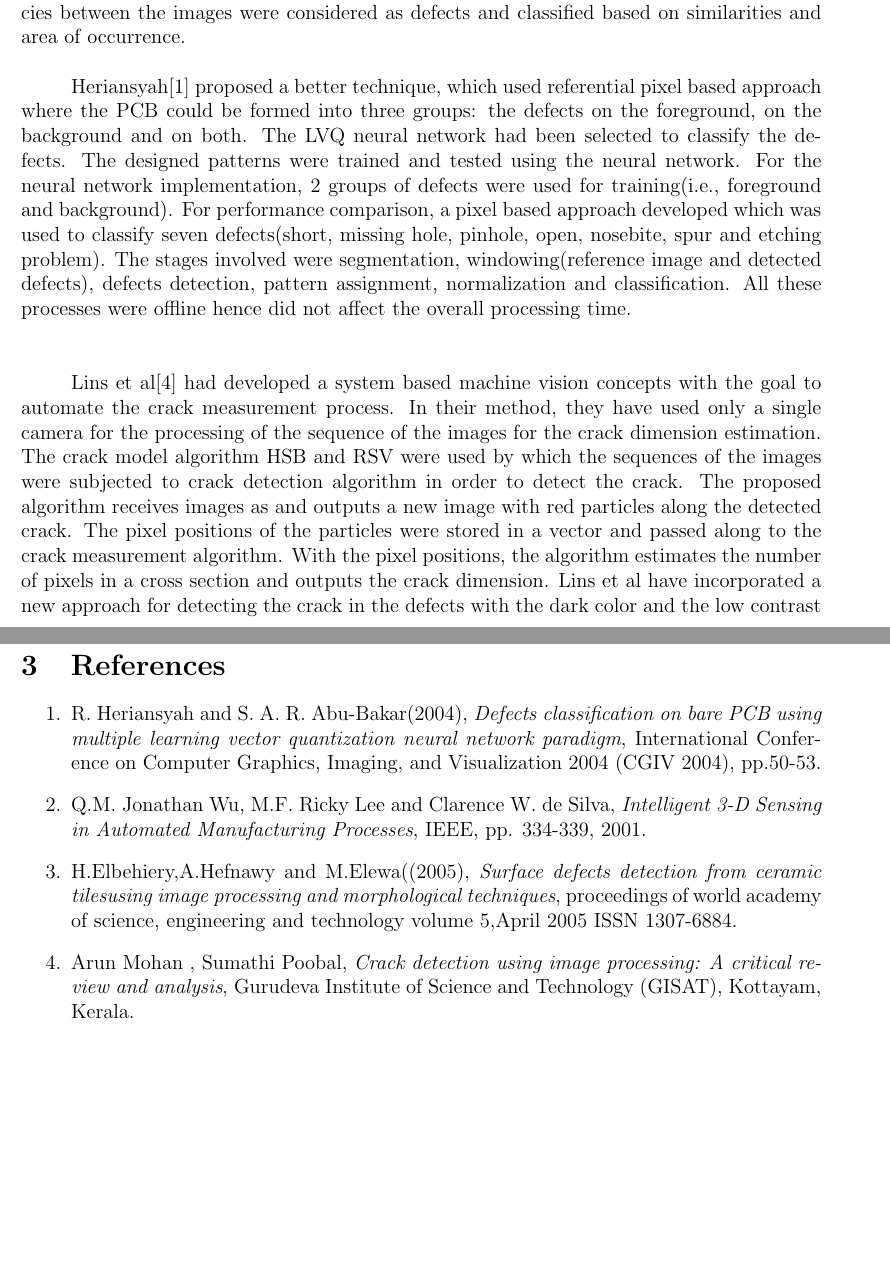
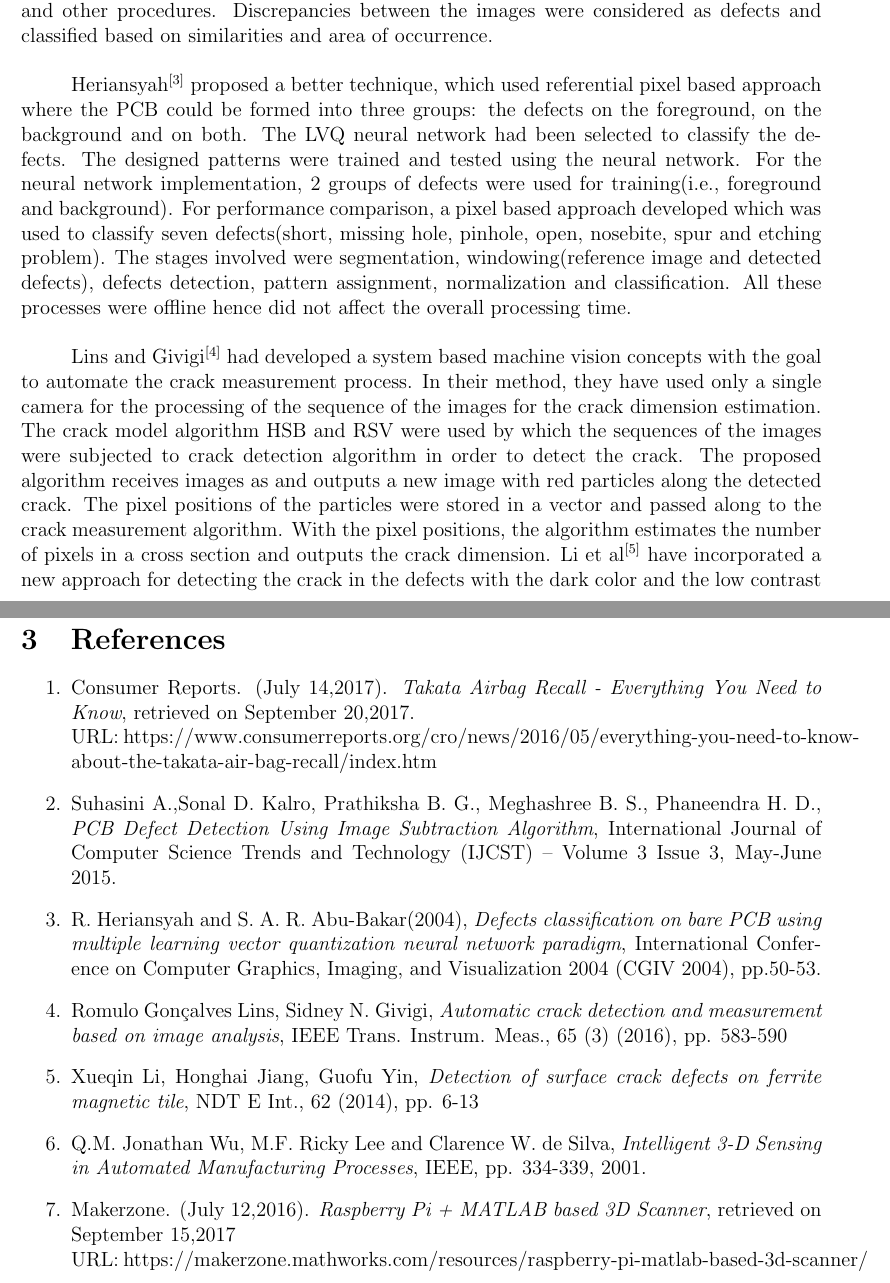
Before and after one commit to rahulmranga/Dimensional-Accuracy-Assertion, a LaTeX document (reports/project-synopsis.tex): two parts of pages 4 and 10 of 10, joined at a grey line, cut so that both start at the same text, the shorter picture padded with empty space. Compiled offline with pdfLaTeX.

Commit message:
Update project-synopsis.tex

```diff
--- a/reports/project-synopsis.tex
+++ b/reports/project-synopsis.tex
@@ -64,14 +64,15 @@ It can be used to check the dimensions of an unknown object.
 \end{itemize}
 \newpage
 \section{Literature Survey:}
-{\quad}Machine vision (MV) is the technology and methods used to provide imaging-based automatic inspection and analysis for such applications as automatic inspection, process control, and robot guidance, usually in industry. The main task of machine vision systems is providing computer understandable descriptions of objects from either single image or whole array of images. One such area of application  is in automated visual product inspection. An automated visual inspection system must discover and classify possible defects from product images and should be fairly quick and robust. Such an automated system can be assembled with the digital image processing at its core in order to detect defects in large scale manufacturing industries\\
-\null{\quad}Machine vision system usually finds applications in PCB manufacturing industry since PCBs can be approximated as a 2-D plane. Thus only one image is sufficient to describe a PCB. A study, by H.Elbehiery, A.Hefnawy and M.Elewa, utilized a non-contact reference based image processing approach for defect detection and classification and simple image processing algorithm (concerned with arithmetic and logical operation between images where pixel by pixel transformation was applied) for locating the defects on PCB board. A template of defected test PCB image involved many stages which were gray scale image conversion, thresholding, segmentation on basis of different  intensities and were compared with the defect-free PCB images using image subtraction and other procedures. Discrepancies between the images were considered as defects and classified based on similarities and area of occurrence.\\
+{\quad}Machine vision (MV) is the technology and methods used to provide imaging-based automatic inspection and analysis for such applications as automatic inspection, process control, and robot guidance, usually in industry. The main task of machine vision systems is providing computer understandable descriptions of objects from either single image or whole array of images. One such area of application  is in automated visual product inspection. An automated visual inspection system must discover and classify possible defects from product images and should be fairly quick and robust. Such an automated system can be assembled with the digital image processing at its core in order to detect defects in large scale manufacturing industries.\\
 
-{\quad}Heriansyah[1] proposed a better technique, which used referential pixel based approach where the PCB could be formed into three groups: the defects on the foreground, on the background and on both. The LVQ neural network had been selected to classify the defects. The designed patterns were trained and tested using the neural network. For the neural network implementation, 2 groups of defects were used for training(i.e., foreground and background). For performance comparison, a pixel  based approach developed which was used to classify seven defects(short, missing hole, pinhole, open, nosebite, spur and etching problem). The stages involved were segmentation, windowing(reference image and detected defects), defects detection, pattern assignment, normalization and classification. All these processes were offline hence did not affect the overall processing time.\\
+{\quad}Machine vision system usually finds applications in PCB manufacturing industry since PCBs can be approximated as a 2-D plane. Thus only one image is sufficient to describe a PCB. A study, by Suhasini A.,Sonal D. Kalro, Prathiksha B. G., Meghashree B. S., Phaneendra H. D.$^{[2]}$, utilized a non-contact reference based image processing approach for defect detection and classification and simple image processing algorithm (concerned with arithmetic and logical operation between images where pixel by pixel transformation was applied) for locating the defects on PCB board. A template of defected test PCB image involved many stages which were gray scale image conversion, thresholding, segmentation on basis of different  intensities and were compared with the defect-free PCB images using image subtraction and other procedures. Discrepancies between the images were considered as defects and classified based on similarities and area of occurrence.\\
 
-\null{\quad}Lins et al[4] had developed a system based machine vision concepts with the goal to automate the crack measurement process. In their method, they have used only a single camera for the processing of the sequence of the images for the crack dimension estimation. The crack model algorithm HSB and RSV were used by which the sequences of the images were subjected to crack detection algorithm in order to detect the crack. The proposed algorithm receives images as and outputs a new image with red particles along the detected crack. The pixel positions of the particles were stored in a vector and passed along to the crack measurement algorithm. With the pixel positions, the algorithm estimates the number of pixels in a cross section and outputs the crack dimension. Lins et al have incorporated a new approach for detecting the crack in the defects with the dark color and the low contrast using the fast discrete curvelet waveform and texture analysis. They have initially decomposed and reconstructed the original image using the FDCT algorithm. Then the thresholds of the decomposition coefficients were calculated by the texture feature measurements, from which the surface textures in the images were eliminated. Finally, by extracting the contours from the reconstructed images, the expected image without texture but with crack defect contours was obtained.\\
+{\quad}Heriansyah$^{[3]}$ proposed a better technique, which used referential pixel based approach where the PCB could be formed into three groups: the defects on the foreground, on the background and on both. The LVQ neural network had been selected to classify the defects. The designed patterns were trained and tested using the neural network. For the neural network implementation, 2 groups of defects were used for training(i.e., foreground and background). For performance comparison, a pixel  based approach developed which was used to classify seven defects(short, missing hole, pinhole, open, nosebite, spur and etching problem). The stages involved were segmentation, windowing(reference image and detected defects), defects detection, pattern assignment, normalization and classification. All these processes were offline hence did not affect the overall processing time.\\
 
-\null{\quad}But these systems works well for a 2-D view since we are taking an image or a set of images. These methods fail to work for 3-D objects. M Jonathan Wu Etal [2]designed a 3-D sensing system applying artificial intelligence methodology for quantity assurance in automatic manufacturing processes. Using a single 2-D CCD camera, laser structured light and fuzzy techniques for rule based decision-making, it was possible to successfully interpret 3-D view. The surface environment information was converted into the orientation,curvature and depth of the shape to incorporate into symbolic 3-D object oriented information base and reasoning algorithm.\\
+{\quad}Lins and Givigi$^{[4]}$ had developed a system based machine vision concepts with the goal to automate the crack measurement process. In their method, they have used only a single camera for the processing of the sequence of the images for the crack dimension estimation. The crack model algorithm HSB and RSV were used by which the sequences of the images were subjected to crack detection algorithm in order to detect the crack. The proposed algorithm receives images as and outputs a new image with red particles along the detected crack. The pixel positions of the particles were stored in a vector and passed along to the crack measurement algorithm. With the pixel positions, the algorithm estimates the number of pixels in a cross section and outputs the crack dimension. Li et al$^{[5]}$ have incorporated a new approach for detecting the crack in the defects with the dark color and the low contrast using the fast discrete curvelet waveform and texture analysis. They have initially decomposed and reconstructed the original image using the FDCT algorithm. Then the thresholds of the decomposition coefficients were calculated by the texture feature measurements, from which the surface textures in the images were eliminated. Finally, by extracting the contours from the reconstructed images, the expected image without texture but with crack defect contours was obtained.\\
+
+{\quad}But these systems works well for a 2-D view since we are taking an image or a set of images. These methods fail to work for 3-D objects. M Jonathan Wu Etal$^{[6]}$ designed a 3-D sensing system applying artificial intelligence methodology for quantity assurance in automatic manufacturing processes. Using a single 2-D CCD camera, laser structured light and fuzzy techniques for rule based decision-making, it was possible to successfully interpret 3-D view. The surface environment information was converted into the orientation,curvature and depth of the shape to incorporate into symbolic 3-D object oriented information base and reasoning algorithm.\\
 
 
 
@@ -163,12 +164,20 @@ Additionally it adds wireless LAN and Bluetooth connectivity making it the ideal
 
 \section{References}
 \begin{enumerate}
+\item{Consumer Reports. (July 14,2017). \emph{Takata Airbag Recall - Everything You Need to Know}, retrieved on September 20,2017.\\
+URL: https://www.consumerreports.org/cro/news/2016/05/everything-you-need-to-know-about-the-takata-air-bag-recall/index.htm}
+\item{
+Suhasini A.,Sonal D. Kalro, Prathiksha B. G., Meghashree B. S., Phaneendra H. D., \emph{PCB Defect Detection Using Image Subtraction Algorithm}, International Journal of Computer Science Trends and Technology (IJCST) – Volume 3 Issue 3, May-June 2015.
+}
 \item{R. Heriansyah and S. A. R. Abu-Bakar(2004), \emph{Defects classification on bare PCB using multiple learning vector quantization neural network paradigm}, International Conference on Computer Graphics, Imaging, and Visualization 2004 (CGIV 2004), pp.50-53.}
+\item{
+Romulo Gonçalves Lins, Sidney N. Givigi, \emph{Automatic crack detection and
+measurement based on image analysis}, IEEE Trans. Instrum. Meas., 65 (3) (2016), pp. 583-590}
+\item{Xueqin Li, Honghai Jiang, Guofu Yin, \emph{Detection of surface crack defects on ferrite magnetic tile}, NDT E Int., 62 (2014), pp. 6-13}
 \item{Q.M. Jonathan Wu, M.F. Ricky Lee and Clarence W. de Silva,
 \emph{Intelligent 3-D Sensing in Automated Manufacturing Processes}, IEEE, pp. 334-339, 2001.}
-\item{H.Elbehiery,A.Hefnawy and M.Elewa((2005), \emph{Surface defects detection from ceramic tilesusing image processing and morphological techniques}, proceedings of world academy of science, engineering and technology volume 5,April 2005 ISSN 1307-6884.}
-\item{Arun Mohan , Sumathi Poobal, \emph{Crack detection using image processing: A critical review and analysis}, Gurudeva Institute of Science and Technology (GISAT), Kottayam, Kerala.
-}
+\item{Makerzone. (July 12,2016). \emph{Raspberry Pi + MATLAB based 3D Scanner}, retrieved on September 15,2017\\
+URL: https://makerzone.mathworks.com/resources/raspberry-pi-matlab-based-3d-scanner/}
 \end{enumerate}
 
 \end{document}
```
Also changed, not shown: reports/project-synopsis.tex (2 more changed lines).
